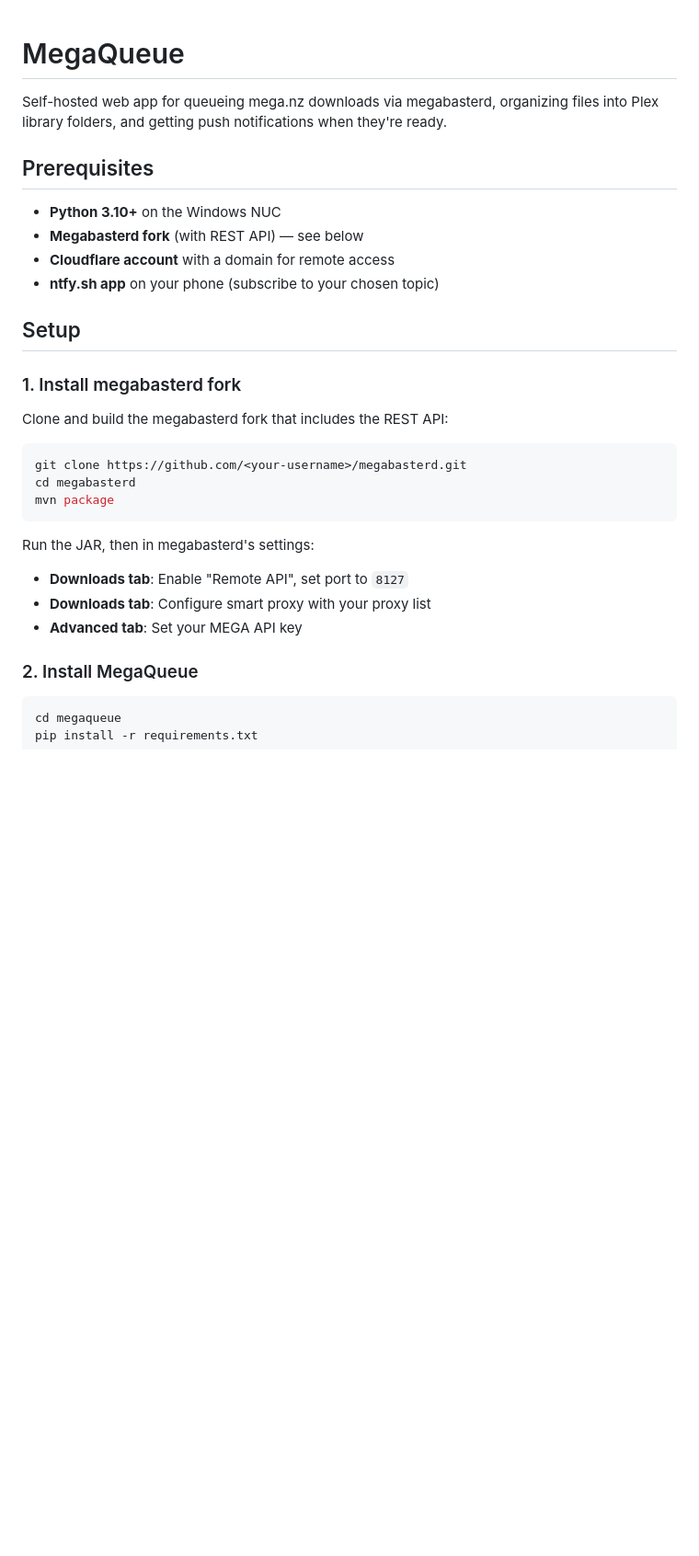
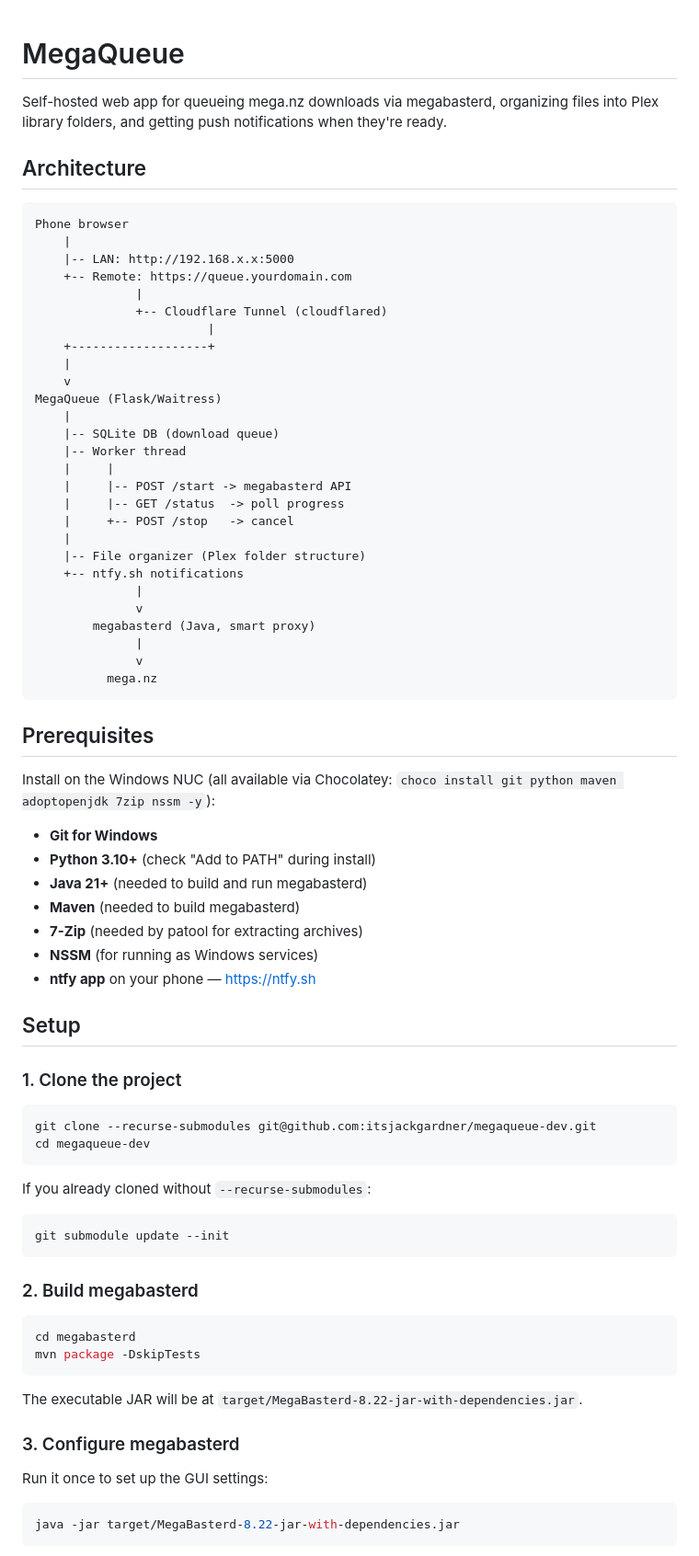
Before and after one commit to itsjackgardner/megaqueue, a Markdown page: README.md, the part around one of its changes. Shown at 92% size. GitHub-like rendering; blank space fills up the shorter version.

````diff
--- a/README.md
+++ b/README.md
@@ -2,31 +2,79 @@
 
 Self-hosted web app for queueing mega.nz downloads via megabasterd, organizing files into Plex library folders, and getting push notifications when they're ready.
 
+## Architecture
+
+```
+Phone browser
+    |
+    |-- LAN: http://192.168.x.x:5000
+    +-- Remote: https://queue.yourdomain.com
+              |
+              +-- Cloudflare Tunnel (cloudflared)
+                        |
+    +-------------------+
+    |
+    v
+MegaQueue (Flask/Waitress)
+    |
+    |-- SQLite DB (download queue)
+    |-- Worker thread
+    |     |
+    |     |-- POST /start -> megabasterd API
+    |     |-- GET /status  -> poll progress
+    |     +-- POST /stop   -> cancel
+    |
+    |-- File organizer (Plex folder structure)
+    +-- ntfy.sh notifications
+              |
+              v
+        megabasterd (Java, smart proxy)
+              |
+              v
+          mega.nz
+```
+
 ## Prerequisites
 
-- **Python 3.10+** on the Windows NUC
-- **Megabasterd fork** (with REST API) — see below
-- **Cloudflare account** with a domain for remote access
-- **ntfy.sh app** on your phone (subscribe to your chosen topic)
+Install on the Windows NUC (all available via Chocolatey: `choco install git python maven adoptopenjdk 7zip nssm -y`):
+
+- **Git for Windows**
+- **Python 3.10+** (check "Add to PATH" during install)
+- **Java 21+** (needed to build and run megabasterd)
+- **Maven** (needed to build megabasterd)
+- **7-Zip** (needed by patool for extracting archives)
+- **NSSM** (for running as Windows services)
+- **ntfy app** on your phone — https://ntfy.sh
 
 ## Setup
 
-### 1. Install megabasterd fork
+### 1. Clone the project
 
-Clone and build the megabasterd fork that includes the REST API:
-
-```bash
-git clone https://github.com/<your-username>/megabasterd.git
-cd megabasterd
-mvn package
+```powershell
+git clone --recurse-submodules git@github.com:itsjackgardner/megaqueue-dev.git
+cd megaqueue-dev
 ```
 
-Run the JAR, then in megabasterd's settings:
-- **Downloads tab**: Enable "Remote API", set port to `8127`
-- **Downloads tab**: Configure smart proxy with your proxy list
-- **Advanced tab**: Set your MEGA API key
+If you already cloned without `--recurse-submodules`:
 
-### 2. Install MegaQueue
+```powershell
+git submodule update --init
+```
 
-```bash
-cd megaqueue
+### 2. Build megabasterd
+
+```powershell
+cd megabasterd
+mvn package -DskipTests
+```
+
+The executable JAR will be at `target/MegaBasterd-8.22-jar-with-dependencies.jar`.
+
+### 3. Configure megabasterd
+
+Run it once to set up the GUI settings:
+
+```powershell
+java -jar target/MegaBasterd-8.22-jar-with-dependencies.jar
+```
+
````
Also changed, not shown: other parts of README.md (+117 -66 lines).
